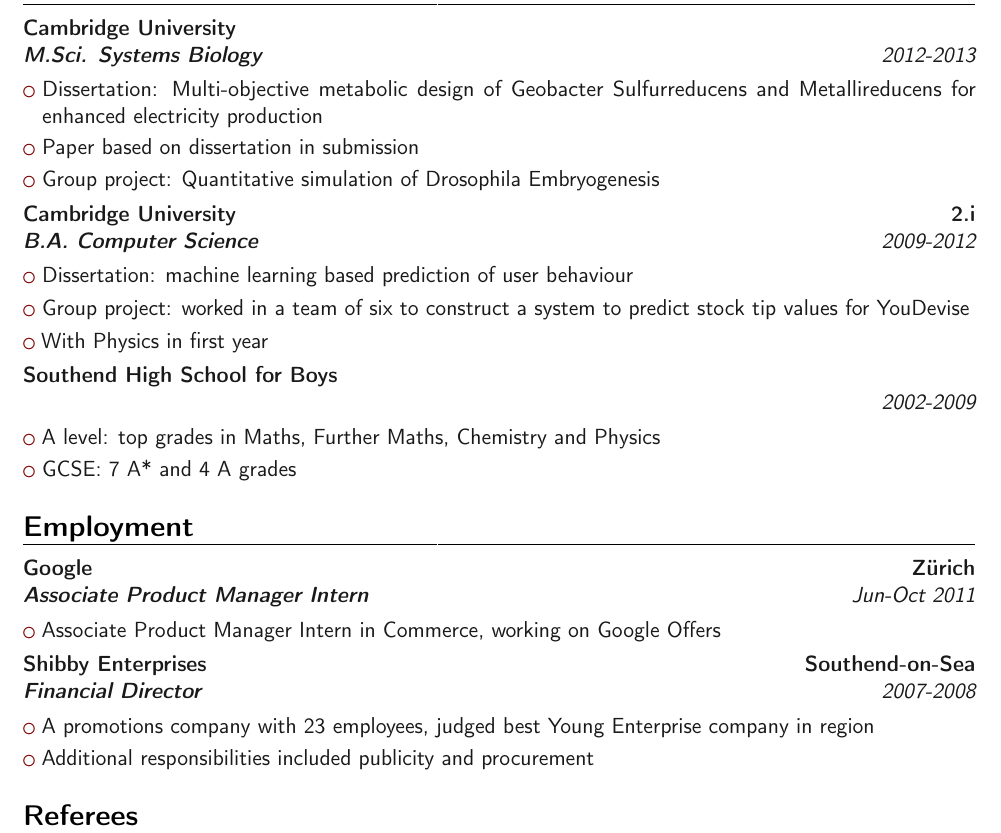
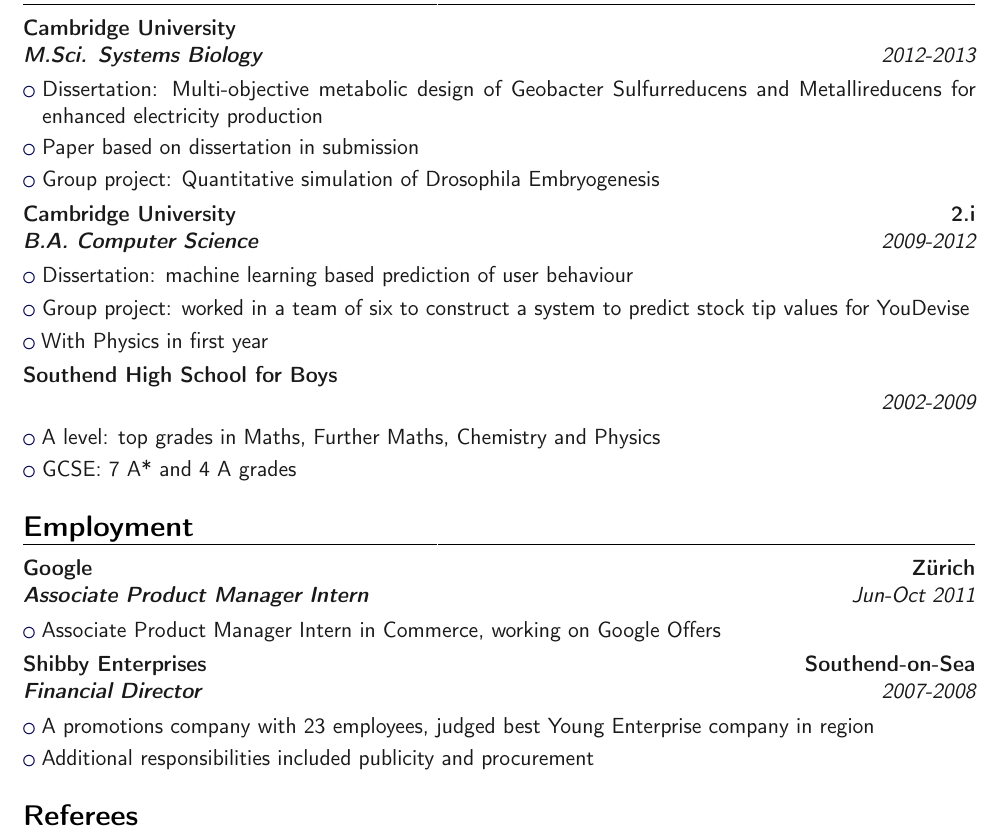
Before and after one commit to maxconway/CV, a LaTeX CV (CV.tex): part of the page, cut so that both start at the same text. Compiled offline with pdfLaTeX.

Commit message:
Changed colour to dark blue
-a bit less loud

```diff
--- a/CV.tex
+++ b/CV.tex
@@ -7,9 +7,11 @@
 %CUSTOMIZE
 \setlength{\hintscolumnwidth}{1.2\hintscolumnwidth}
 \definecolor{color0}{rgb}{0.1,0.1,0.1}% black
+
 %\definecolor{color1}{HTML}{014421}% forestgreen
-\definecolor{color1}{HTML}{800000}% maroon
-%\definecolor{color1}{HTML}{000050}% dark blue
+%\definecolor{color1}{HTML}{800000}% maroon
+\definecolor{color1}{HTML}{000050}% dark blue
+
 \definecolor{color2}{rgb}{0.45,0.45,0.45}% dark grey
 
 %\moderncvcolor{grey}
```
